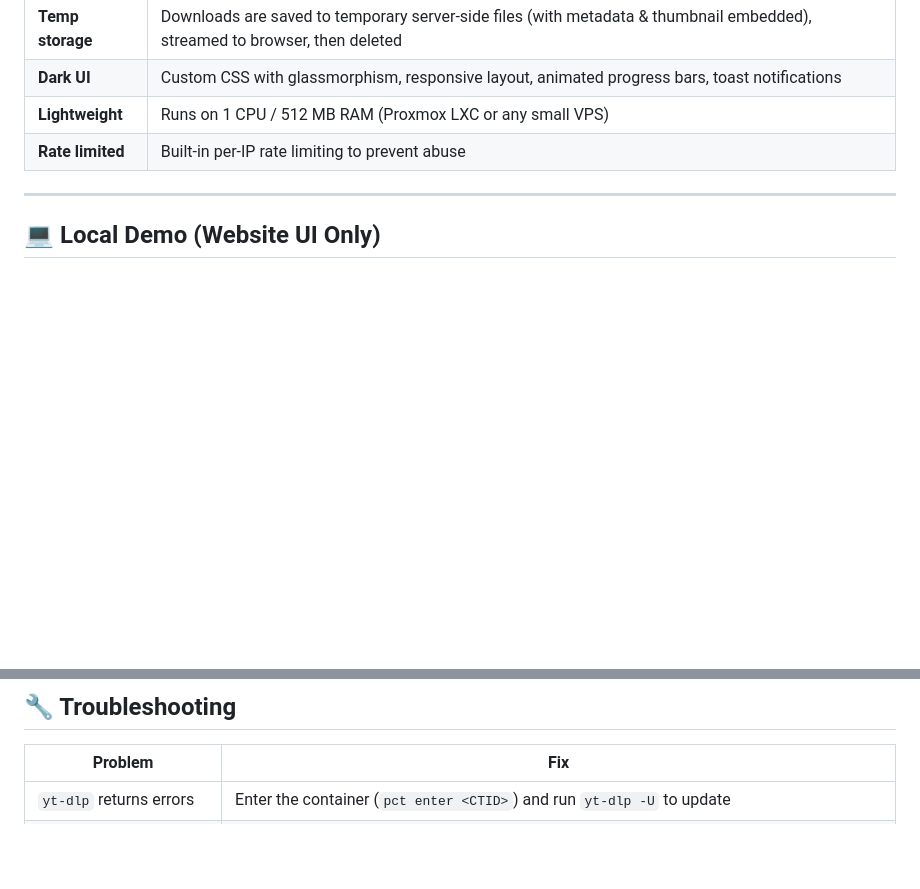
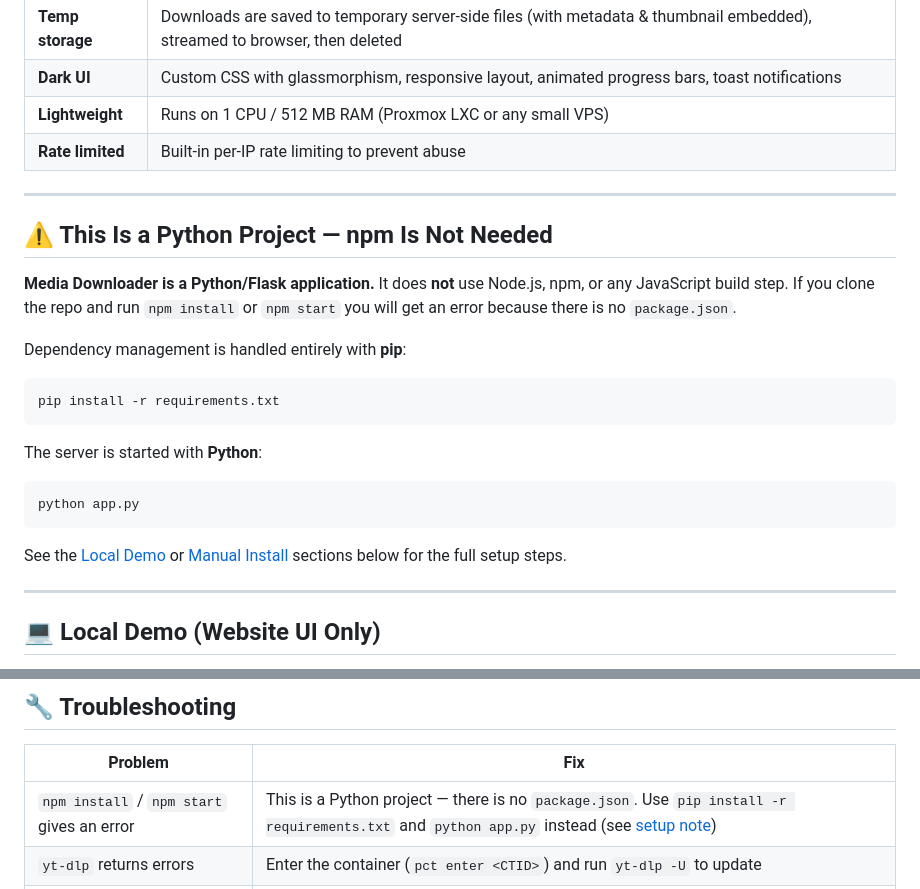
Before and after one commit to 0-exe/media-dowlnoader, a Markdown page: README.md, 2 parts joined by grey strips. Drawn GitHub-style; blank space fills up the shorter version.

Commit message:
docs: clarify npm is not needed — Python pip is used instead
Co-authored-by: 0-exe <106004539+0-exe@users.noreply.github.com>

````diff
--- a/README.md
+++ b/README.md
@@ -18,6 +18,26 @@
 | **Dark UI** | Custom CSS with glassmorphism, responsive layout, animated progress bars, toast notifications |
 | **Lightweight** | Runs on 1 CPU / 512 MB RAM (Proxmox LXC or any small VPS) |
 | **Rate limited** | Built-in per-IP rate limiting to prevent abuse |
+
+---
+
+## ⚠️ This Is a Python Project — npm Is Not Needed
+
+**Media Downloader is a Python/Flask application.** It does **not** use Node.js, npm, or any JavaScript build step. If you clone the repo and run `npm install` or `npm start` you will get an error because there is no `package.json`.
+
+Dependency management is handled entirely with **pip**:
+
+```bash
+pip install -r requirements.txt
+```
+
+The server is started with **Python**:
+
+```bash
+python app.py
+```
+
+See the [Local Demo](#-local-demo-website-ui-only) or [Manual Install](#-manual-install) sections below for the full setup steps.
 
 ---
 
@@ -333,6 +353,7 @@ media-dowlnoader/
 
 | Problem | Fix |
 |---------|-----|
+| `npm install` / `npm start` gives an error | This is a Python project — there is no `package.json`. Use `pip install -r requirements.txt` and `python app.py` instead (see [setup note](#️-this-is-a-python-project--npm-is-not-needed)) |
 | `yt-dlp` returns errors | Enter the container (`pct enter <CTID>`) and run `yt-dlp -U` to update |
 | Spotify 401 / auth errors | `spotdl` may need a Spotify developer token — see [spotdl docs](https://spotdl.readthedocs.io/) |
 | Container has no internet | Check `CT_BRIDGE` in `install.sh` matches your Proxmox bridge (`ip link` on the node) |
````
